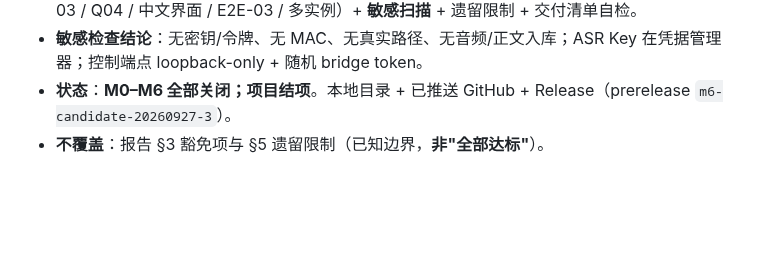
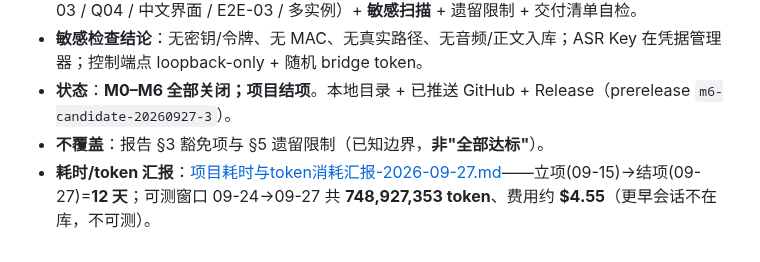
Before and after one commit to whoisjackchao-dot/esp32-s3-m5, a Markdown page: StickS3_OpenCode_文档索引.md, the part around the change. Drawn GitHub-style; blank space fills up the shorter version.

Commit message:
docs: 项目耗时与token消耗汇报 + 结项报告/索引交叉引用

```diff
--- a/StickS3_OpenCode_文档索引.md
+++ b/StickS3_OpenCode_文档索引.md
@@ -603,3 +603,4 @@ Q04 判据 **BLOCKED**（详见契约 §8）。本轮**未**产生任何真实 A
 - **敏感检查结论**：无密钥/令牌、无 MAC、无真实路径、无音频/正文入库；ASR Key 在凭据管理器；控制端点 loopback-only + 随机 bridge token。
 - **状态**：**M0–M6 全部关闭；项目结项**。本地目录 + 已推送 GitHub + Release（prerelease `m6-candidate-20260927-3`）。
 - **不覆盖**：报告 §3 豁免项与 §5 遗留限制（已知边界，**非"全部达标"**）。
+- **耗时/token 汇报**：[项目耗时与token消耗汇报-2026-09-27.md](./项目耗时与token消耗汇报-2026-09-27.md)——立项(09-15)→结项(09-27)=**12 天**；可测窗口 09-24→09-27 共 **748,927,353 token**、费用约 **$4.55**（更早会话不在库，不可测）。
```
Also changed, not shown: 项目结项报告-2026-09-27.md (+1 -0 lines), 项目耗时与token消耗汇报-2026-09-27.md (added, +64 -0 lines).
